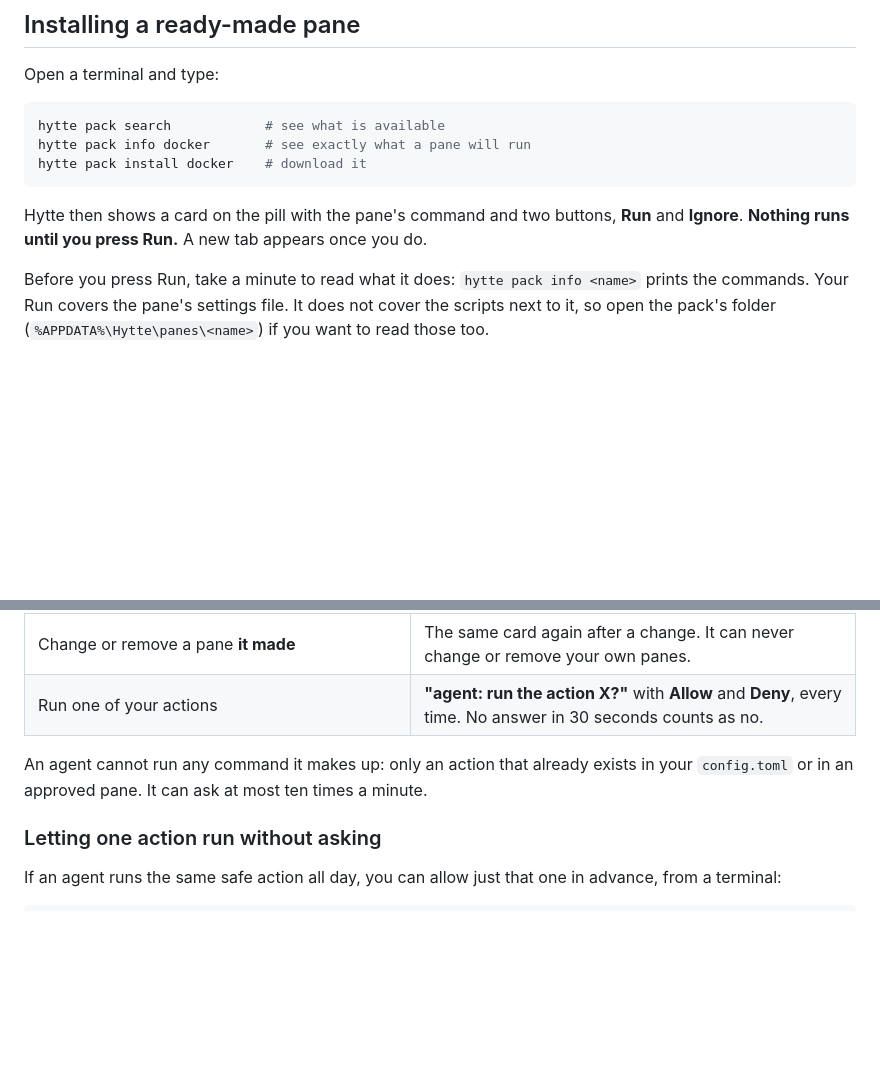
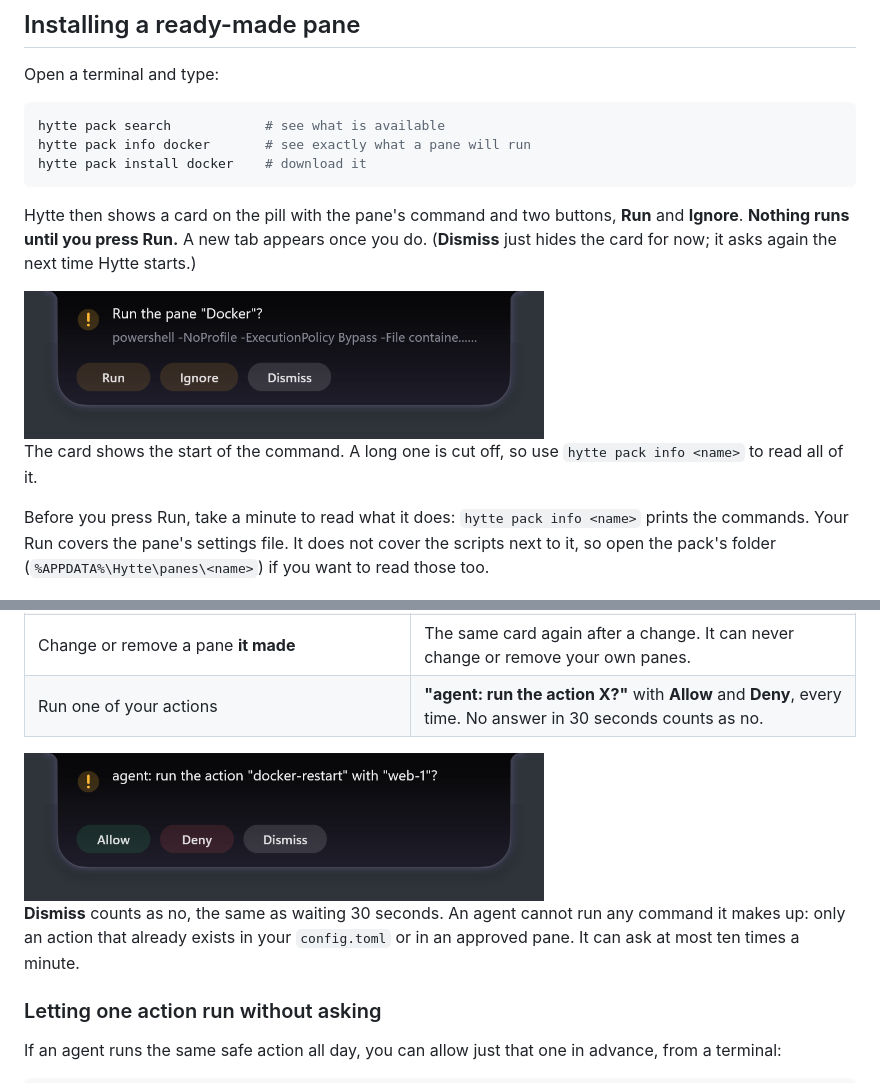
Before and after one commit to PrathamPai-2007/hytte, a Markdown page: manual/11-pane-store.md, 2 parts joined by grey strips. Drawn GitHub-style; pictures changed too: docs/img/agent-action-ask.png (added), docs/img/pack-run-card.png (added); blank space fills up the shorter version.

Commit message:
Screenshots of the pack Run card and the agent Allow card (agent_control_snapshots), used in manual 11 and docs 18

````diff
--- a/manual/11-pane-store.md
+++ b/manual/11-pane-store.md
@@ -12,7 +12,11 @@ hytte pack info docker       # see exactly what a pane will run
 hytte pack install docker    # download it
 ```
 
-Hytte then shows a card on the pill with the pane's command and two buttons, **Run** and **Ignore**. **Nothing runs until you press Run.** A new tab appears once you do.
+Hytte then shows a card on the pill with the pane's command and two buttons, **Run** and **Ignore**. **Nothing runs until you press Run.** A new tab appears once you do. (**Dismiss** just hides the card for now; it asks again the next time Hytte starts.)
+
+<img src="../docs/img/pack-run-card.png" alt="The card Hytte shows for a new pane: its command, with Run, Ignore and Dismiss" width="520">
+
+The card shows the start of the command. A long one is cut off, so use `hytte pack info <name>` to read all of it.
 
 Before you press Run, take a minute to read what it does: `hytte pack info <name>` prints the commands. Your Run covers the pane's settings file. It does not cover the scripts next to it, so open the pack's folder (`%APPDATA%\Hytte\panes\<name>`) if you want to read those too.
 
@@ -54,7 +58,9 @@ If you used `hytte setup mcp`, an agent can do more than show cards. Here is wha
 | Change or remove a pane **it made** | The same card again after a change. It can never change or remove your own panes. |
 | Run one of your actions | **"agent: run the action X?"** with **Allow** and **Deny**, every time. No answer in 30 seconds counts as no. |
 
-An agent cannot run any command it makes up: only an action that already exists in your `config.toml` or in an approved pane. It can ask at most ten times a minute.
+<img src="../docs/img/agent-action-ask.png" alt="The card Hytte shows when an agent asks to run one of your actions: Allow, Deny and Dismiss" width="520">
+
+**Dismiss** counts as no, the same as waiting 30 seconds. An agent cannot run any command it makes up: only an action that already exists in your `config.toml` or in an approved pane. It can ask at most ten times a minute.
 
 ### Letting one action run without asking
 
````
Also changed, not shown: docs/18-agent-control-and-registry.md (+4 -0 lines), 1 other file.
